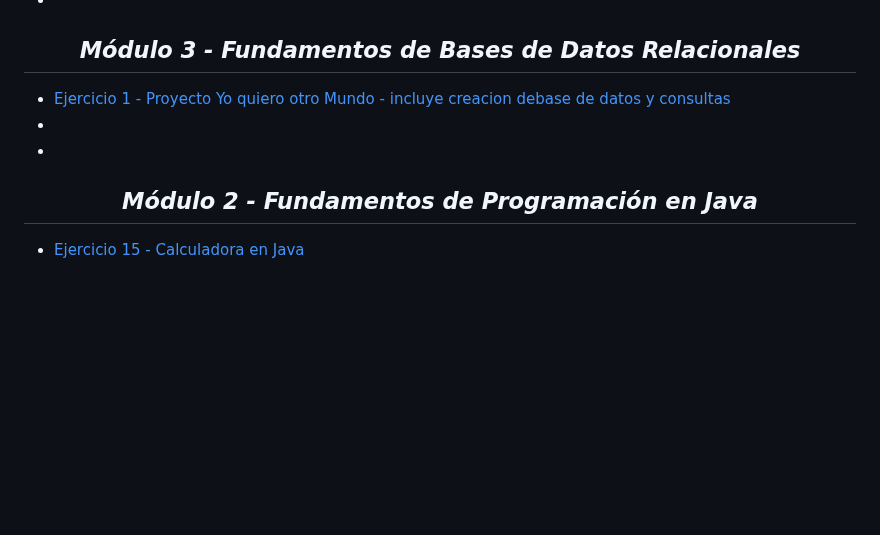
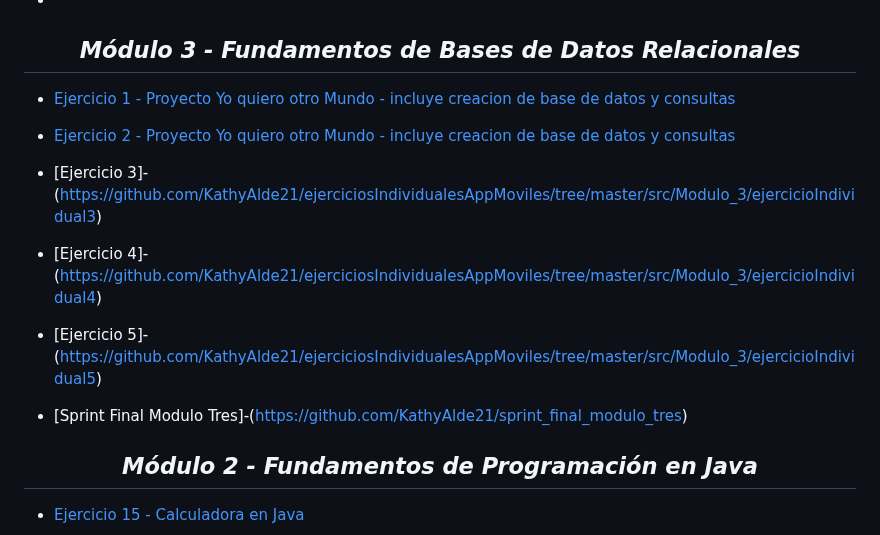
Before and after one commit to KathyAlde21/ejerciciosIndividualesAppMoviles, a Markdown page: README.md, the part around the change. GitHub-like rendering; blank space fills up the shorter version.

Commit message:
actualizando readme

```diff
--- a/README.md
+++ b/README.md
@@ -16,9 +16,15 @@
 
 **_<h2 align="center">Módulo 3 - Fundamentos de Bases de Datos Relacionales</h2>_**
 
-- [Ejercicio 1 - Proyecto Yo quiero otro Mundo - incluye creacion debase de datos y consultas](https://github.com/KathyAlde21/ejerciciosIndividualesAppMoviles/tree/master/src/Modulo_3/ejercicioIndividual1)
-- []()
-- []()
+- [Ejercicio 1 - Proyecto Yo quiero otro Mundo - incluye creacion de base de datos y consultas](https://github.com/KathyAlde21/ejerciciosIndividualesAppMoviles/tree/master/src/Modulo_3/ejercicioIndividual1)
+- [Ejercicio 2 - Proyecto Yo quiero otro Mundo - incluye creacion de base de datos y consultas](https://github.com/KathyAlde21/ejerciciosIndividualesAppMoviles/tree/master/src/Modulo_3/ejercicioIndividual2)
+- [Ejercicio 3]-(https://github.com/KathyAlde21/ejerciciosIndividualesAppMoviles/tree/master/src/Modulo_3/ejercicioIndividual3)
+- [Ejercicio 4]-(https://github.com/KathyAlde21/ejerciciosIndividualesAppMoviles/tree/master/src/Modulo_3/ejercicioIndividual4)
+- [Ejercicio 5]-(https://github.com/KathyAlde21/ejerciciosIndividualesAppMoviles/tree/master/src/Modulo_3/ejercicioIndividual5)
+
+- [Sprint Final Modulo Tres]-(https://github.com/KathyAlde21/sprint_final_modulo_tres)
+
+
 
 **_<h2 align="center">Módulo 2 - Fundamentos de Programación en Java</h2>_**
 
```
